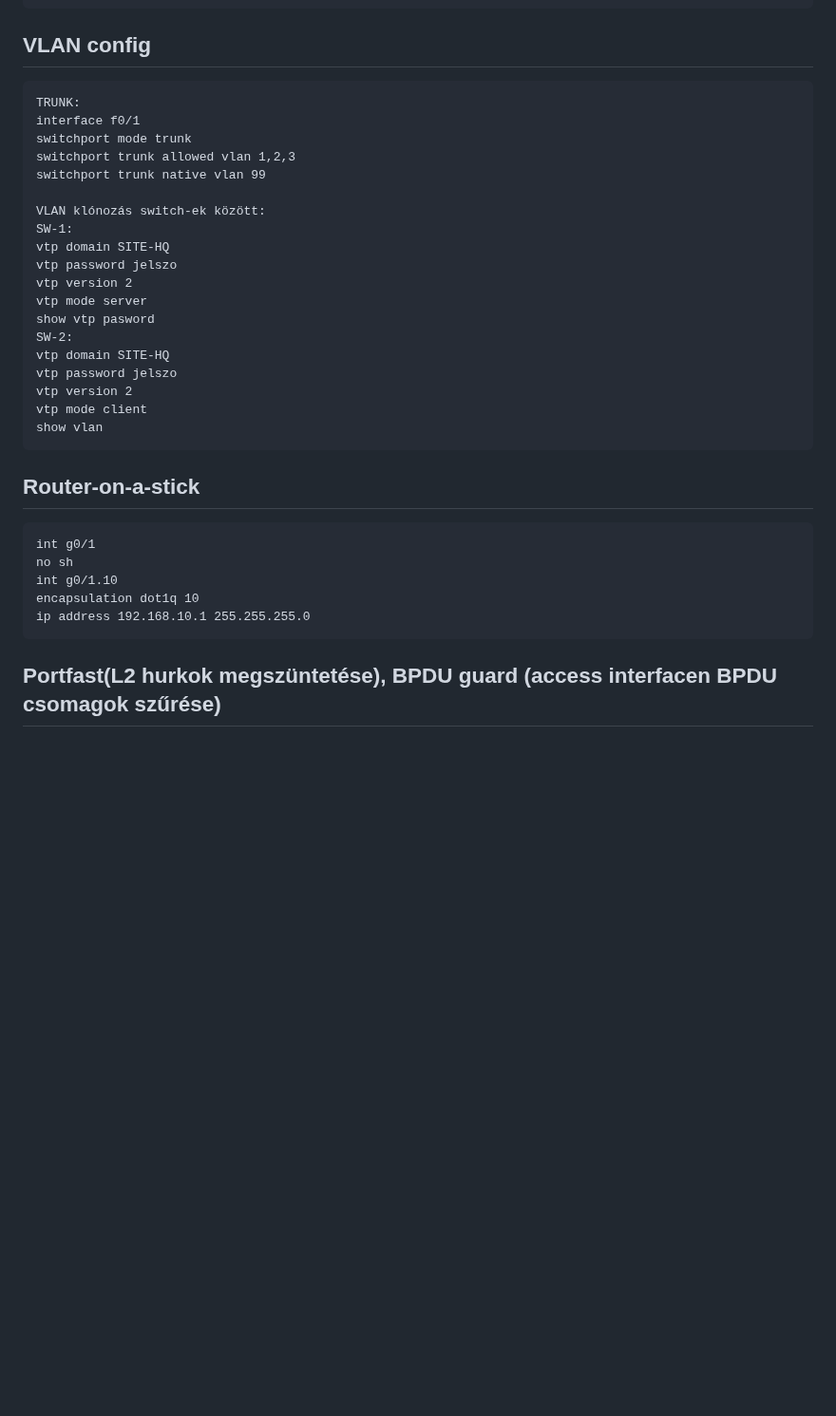
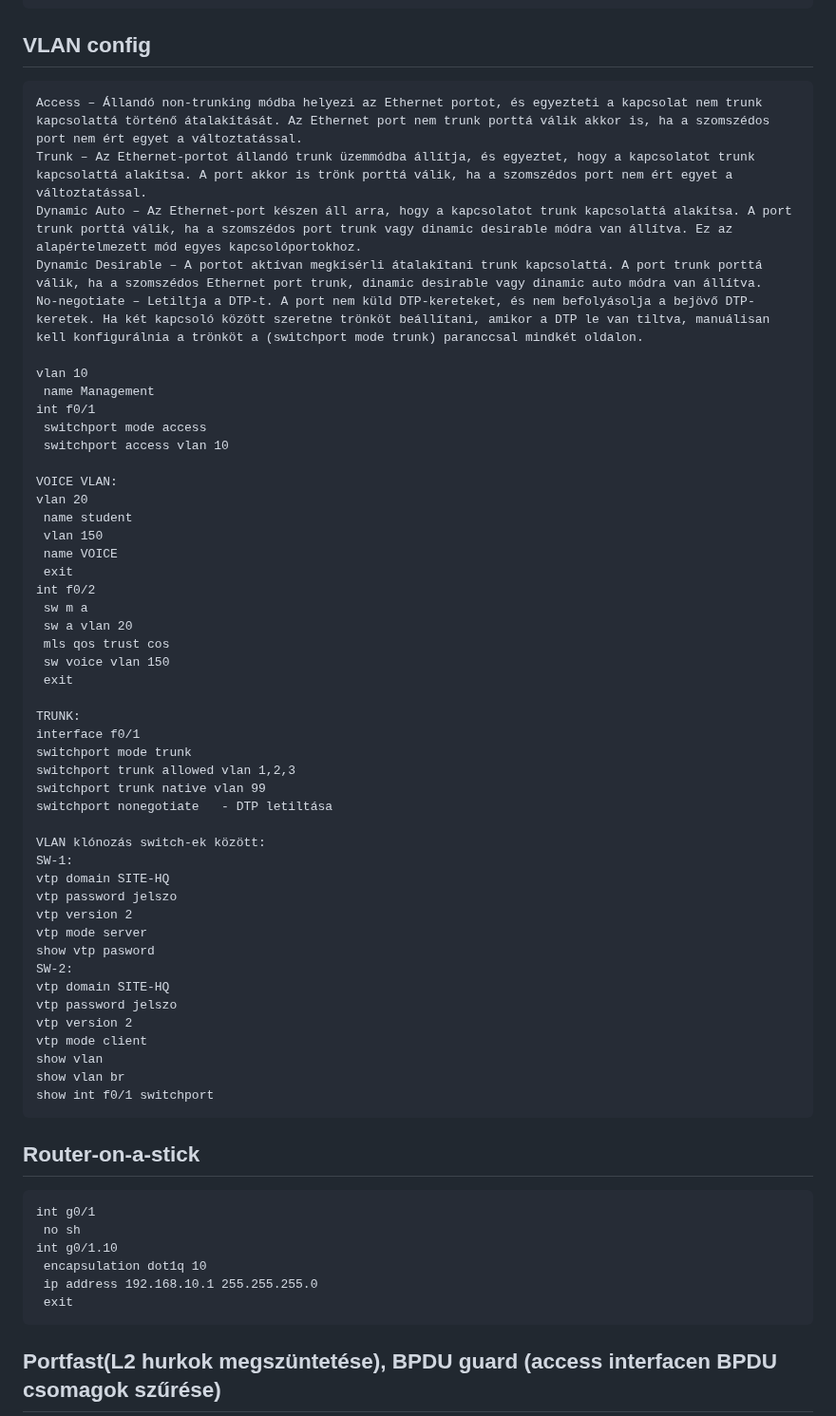
Before and after one commit to klicskoktm/klicskoktm.github.io, a Markdown page: config.md, the part around one of its changes. Shown at 95% size. Drawn GitHub-style; blank space fills up the shorter version.

````diff
--- a/config.md
+++ b/config.md
@@ -79,11 +79,37 @@ sh ip int br
 ```
 ## VLAN config
 ```
+Access – Állandó non-trunking módba helyezi az Ethernet portot, és egyezteti a kapcsolat nem trunk kapcsolattá történő átalakítását. Az Ethernet port nem trunk porttá válik akkor is, ha a szomszédos port nem ért egyet a változtatással.
+Trunk – Az Ethernet-portot állandó trunk üzemmódba állítja, és egyeztet, hogy a kapcsolatot trunk kapcsolattá alakítsa. A port akkor is trönk porttá válik, ha a szomszédos port nem ért egyet a változtatással.
+Dynamic Auto – Az Ethernet-port készen áll arra, hogy a kapcsolatot trunk kapcsolattá alakítsa. A port trunk porttá válik, ha a szomszédos port trunk vagy dinamic desirable módra van állítva. Ez az alapértelmezett mód egyes kapcsolóportokhoz.
+Dynamic Desirable – A portot aktívan megkísérli átalakítani trunk kapcsolattá. A port trunk porttá válik, ha a szomszédos Ethernet port trunk, dinamic desirable vagy dinamic auto módra van állítva.
+No-negotiate – Letiltja a DTP-t. A port nem küld DTP-kereteket, és nem befolyásolja a bejövő DTP-keretek. Ha két kapcsoló között szeretne trönköt beállítani, amikor a DTP le van tiltva, manuálisan kell konfigurálnia a trönköt a (switchport mode trunk) paranccsal mindkét oldalon.
+
+vlan 10
+ name Management
+int f0/1
+ switchport mode access
+ switchport access vlan 10
+
+VOICE VLAN:
+vlan 20
+ name student
+ vlan 150
+ name VOICE
+ exit
+int f0/2
+ sw m a
+ sw a vlan 20
+ mls qos trust cos
+ sw voice vlan 150
+ exit
+
 TRUNK:
 interface f0/1
 switchport mode trunk
 switchport trunk allowed vlan 1,2,3
 switchport trunk native vlan 99
+switchport nonegotiate   - DTP letiltása
 
 VLAN klónozás switch-ek között:
 SW-1:
@@ -98,14 +124,17 @@ vtp password jelszo
 vtp version 2
 vtp mode client
 show vlan
+show vlan br
+show int f0/1 switchport
 ```
 ## Router-on-a-stick
 ```
 int g0/1
-no sh
+ no sh
 int g0/1.10
-encapsulation dot1q 10
-ip address 192.168.10.1 255.255.255.0
+ encapsulation dot1q 10
+ ip address 192.168.10.1 255.255.255.0
+ exit
 ```
 ## Portfast(L2 hurkok megszüntetése), BPDU guard (access interfacen BPDU csomagok szűrése)
 ```
````
Also changed, not shown: other parts of config.md (+3 -3 lines).
